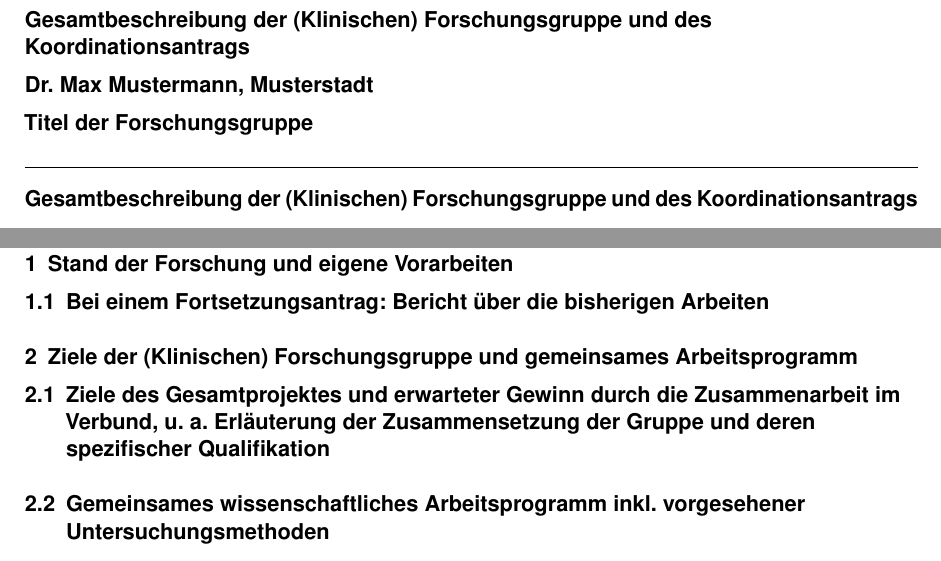
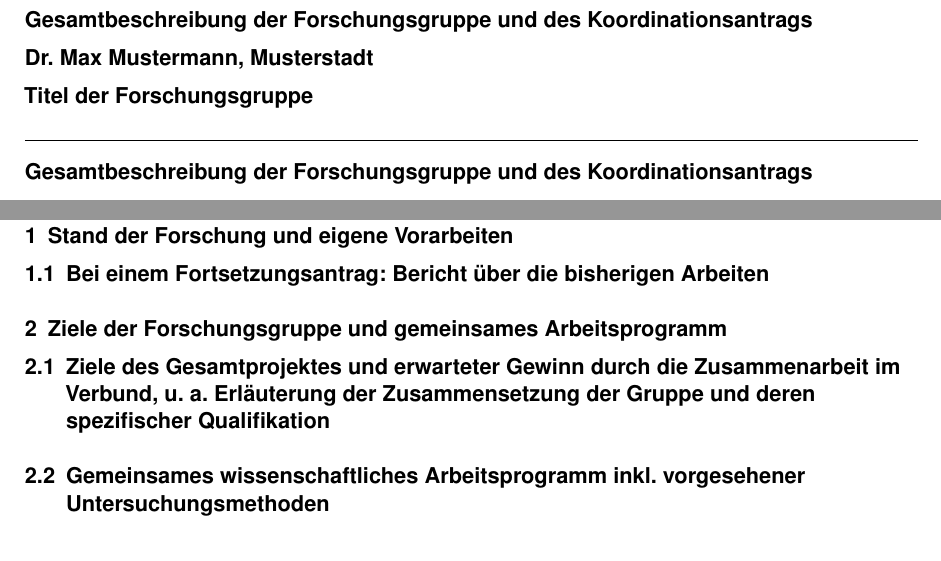
Before and after one commit to emtpb/proposal_dfg, a LaTeX document (form_53_02_de.tex, which reads proposal.cls): two parts of pages 1 and 3 of 3, joined at a grey line, cut so that both start at the same text. Compiled offline with pdfLaTeX.

Commit message:
Add clinical as option for form 53.02

```diff
--- a/form_53_02_de.tex
+++ b/form_53_02_de.tex
@@ -11,7 +11,7 @@
 
 \subsection{Bei einem Fortsetzungsantrag: Bericht über die bisherigen Arbeiten}
 
-\section{Ziele der (Klinischen) Forschungsgruppe und gemeinsames Arbeitsprogramm}
+\section{Ziele der \clinical{}Forschungsgruppe und gemeinsames Arbeitsprogramm}
 
 \subsection{Ziele des Gesamtprojektes und erwarteter Gewinn durch die Zusammenarbeit im Verbund, u.\ a.\ Erläuterung der Zusammensetzung der Gruppe und deren spezifischer Qualifikation}
 
--- a/proposal.cls
+++ b/proposal.cls
@@ -48,7 +48,8 @@
 \newcommand{\dfgform}{}
 \newcommand{\formnumber}{}
 \newcommand{\formdate}{}
-\newcommand{\settitle}
+\newcommand{\settitle}{}
+\newcommand{\clinical}{}
 
 \DeclareOption{german}{
     \sisetup{locale=DE,detect-all}
@@ -104,20 +105,20 @@
     \@ifclasswith{proposal}{german}{%
         \renewcommand{\settitle}{%
             {\raggedright{}\normalsize\bfseries
-            Gesamtbeschreibung der (Klinischen) Forschungsgruppe und des Koordinationsantrags\par
+            Gesamtbeschreibung der \clinical{}Forschungsgruppe und des Koordinationsantrags\par
             \@applicant\par
             \@project\par
             \rule{\textwidth}{0.5pt}\par
-            Gesamtbeschreibung der (Klinischen) Forschungsgruppe und des Koordinationsantrags}
+            Gesamtbeschreibung der \clinical{}Forschungsgruppe und des Koordinationsantrags}
         }
     }{%
         \renewcommand{\settitle}{%
             {\raggedright{}\normalsize\bfseries
-            Overall Description of the (Clinical) Research Unit and the Coordination Proposal\par
+            Overall Description of the \clinical{}Research Unit and the Coordination Proposal\par
             \@applicant\par
             \@project\par
             \rule{\textwidth}{0.5pt}\par
-            Overall Description of the (Clinical) Research Unit and the Coordination Proposal}
+            Overall Description of the \clinical{}Research Unit and the Coordination Proposal}
         }
     }
     \AddToHook{begindocument/end}{\settitle}
@@ -161,6 +162,14 @@
 
 \DeclareOption{10ptbibliography}{
     \renewcommand{\bibfont}{\small}
+}
+
+\DeclareOption{clinical}{
+    \@ifclasswith{proposal}{german}{%
+        \renewcommand{\clinical}{Klinischen }
+    }{%
+        \renewcommand{\clinical}{Clinical }
+    }
 }
 
 \ExecuteOptions{german}
```
